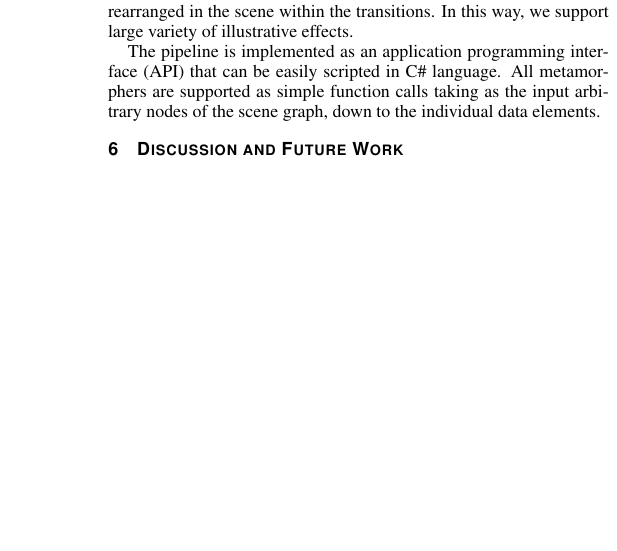
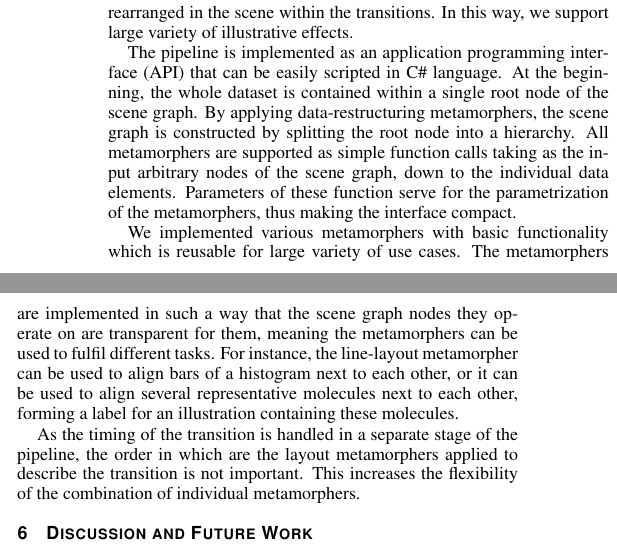
Before and after one commit to matmuze/PetersPrivateRepopo, a LaTeX document (TRANIrepo/trani.tex, which reads TRANIrepo/implementation.tex): part of one column of page 9 of 10 before the commit and two parts of the columns of page 9 of 10 after it, the two joined at a grey line, cut so that both start at the same text, the shorter picture padded with empty space. Compiled offline with pdfLaTeX.

Commit message:
implementation section extended

```diff
--- a/TRANIrepo/implementation.tex
+++ b/TRANIrepo/implementation.tex
@@ -2,7 +2,11 @@
 
 We implemented the pipeline within the CellVIEW framework \cite{muzic15}, which is a tool for real-time visualization of large mesoscale molecular models. We treat individual molecules as data elements that are rearranged in the scene within the transitions. In this way, we support large variety of illustrative effects.
 
-The pipeline is implemented as an application programming interface (API) that can be easily scripted in C\# language. All metamorphers are supported as simple function calls taking as the input arbitrary nodes of the scene graph, down to the individual data elements.
+The pipeline is implemented as an application programming interface (API) that can be easily scripted in C\# language. At the beginning, the whole dataset is contained within a single root node of the scene graph. By applying data-restructuring metamorphers, the scene graph is constructed by splitting the root node into a hierarchy. All metamorphers are supported as simple function calls taking as the input arbitrary nodes of the scene graph, down to the individual data elements. Parameters of these function serve for the parametrization of the metamorphers, thus making the interface compact.
+
+We implemented various metamorphers with basic functionality which is reusable for large variety of use cases. The metamorphers are implemented in such a way that the scene graph nodes they operate on are transparent for them, meaning the metamorphers can be used to fulfil different tasks. For instance, the line-layout metamorpher can be used to align bars of a histogram next to each other, or it can be used to align several representative molecules next to each other, forming a label for an illustration containing these molecules.
+
+As the timing of the transition is handled in a separate stage of the pipeline, the order in which are the layout metamorphers applied to describe the transition is not important. This increases the flexibility of the combination of individual metamorphers.
 
 
 %\subsection{PoC Pipeline}
```
